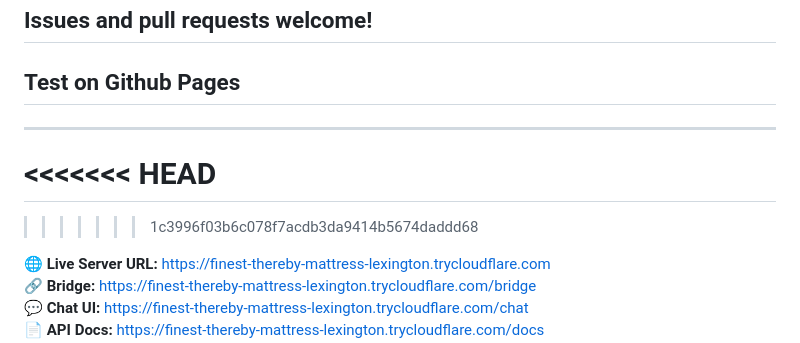
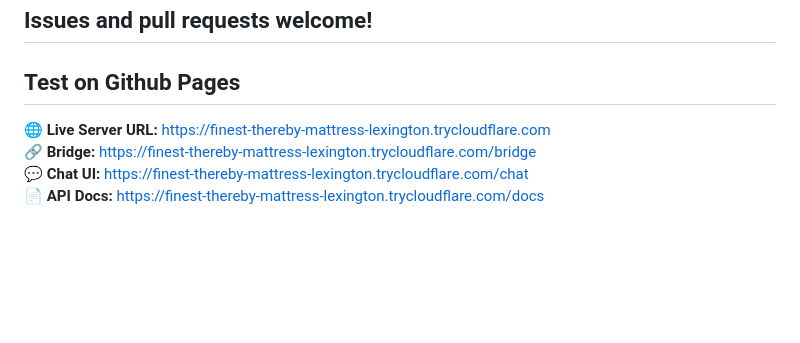
Before and after one commit to Mr-DS-ML-85/PuterAI-Gateway, a Markdown page: README.md, the part around the change. GitHub-like rendering; blank space fills up the shorter version.

Commit message:
Fix merge conflict in README.md

```diff
--- a/README.md
+++ b/README.md
@@ -233,29 +233,6 @@ Issues and pull requests welcome!
 
 ## Test on Github Pages
 
- ---
-<<<<<<< HEAD
-=======
-
-
-
-
-
-
-
-
-
-
-
-
-
-
-
-
-
-
-
->>>>>>> 1c3996f03b6c078f7acdb3da9414b5674daddd68
 <!-- LIVE_URL_START -->
 🌐 **Live Server URL:** https://finest-thereby-mattress-lexington.trycloudflare.com
 🔗 **Bridge:** https://finest-thereby-mattress-lexington.trycloudflare.com/bridge
```
